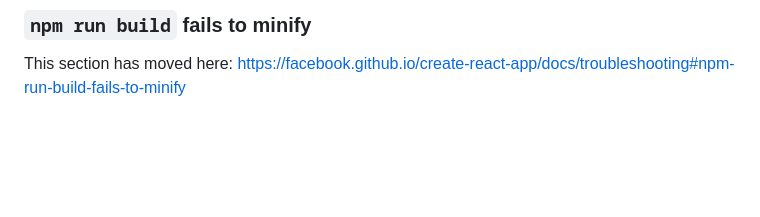
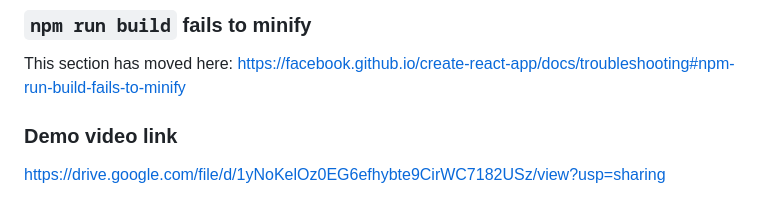
Before and after one commit to code-potter18/Stutzen-grocery, a Markdown page: README.md, the part around the change. Drawn GitHub-style; blank space fills up the shorter version.

```diff
--- a/README.md
+++ b/README.md
@@ -68,3 +68,6 @@ This section has moved here: [https://facebook.github.io/create-react-app/docs/d
 ### `npm run build` fails to minify
 
 This section has moved here: [https://facebook.github.io/create-react-app/docs/troubleshooting#npm-run-build-fails-to-minify](https://facebook.github.io/create-react-app/docs/troubleshooting#npm-run-build-fails-to-minify)
+
+### Demo video link
+https://drive.google.com/file/d/1yNoKelOz0EG6efhybte9CirWC7182USz/view?usp=sharing
```
